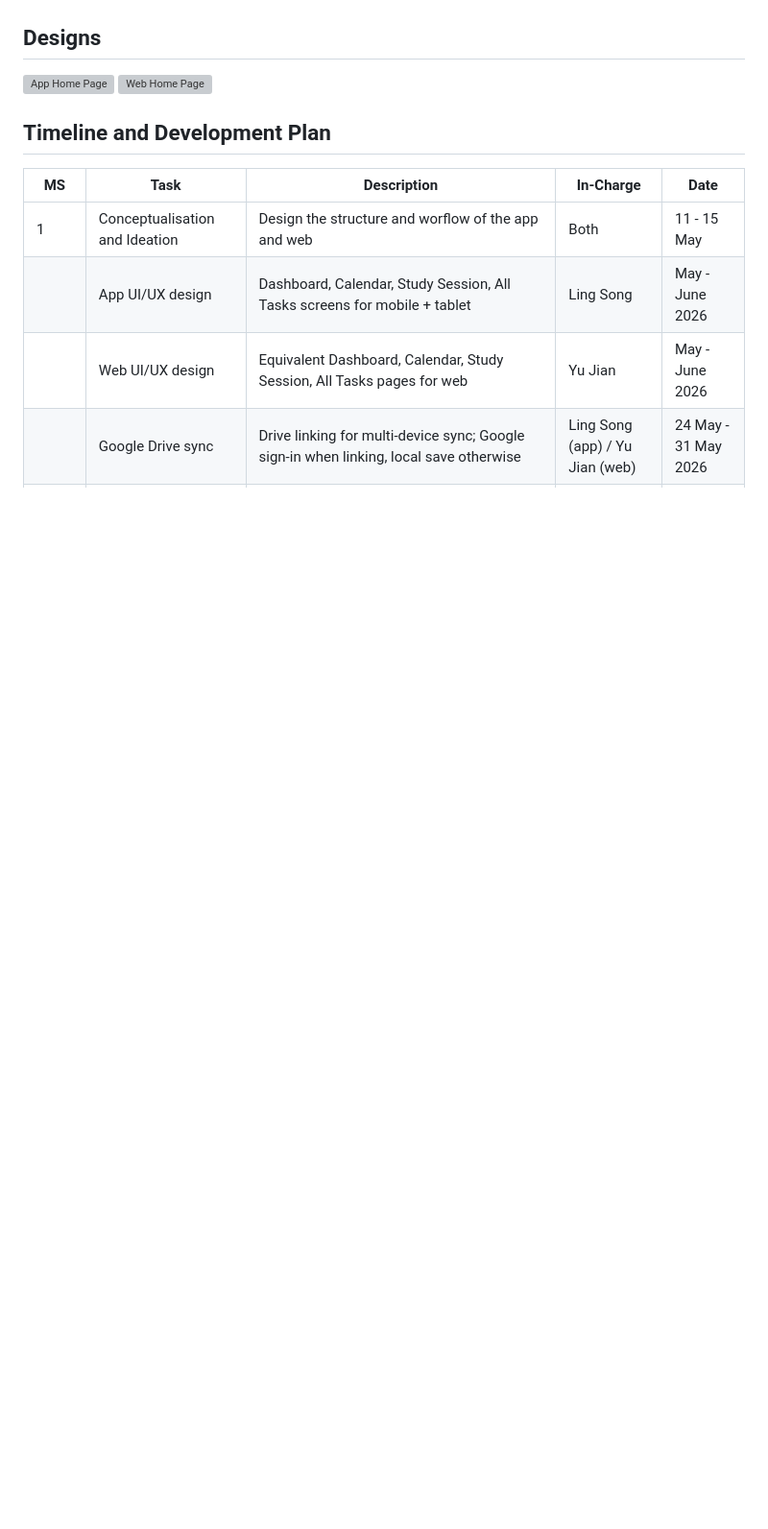
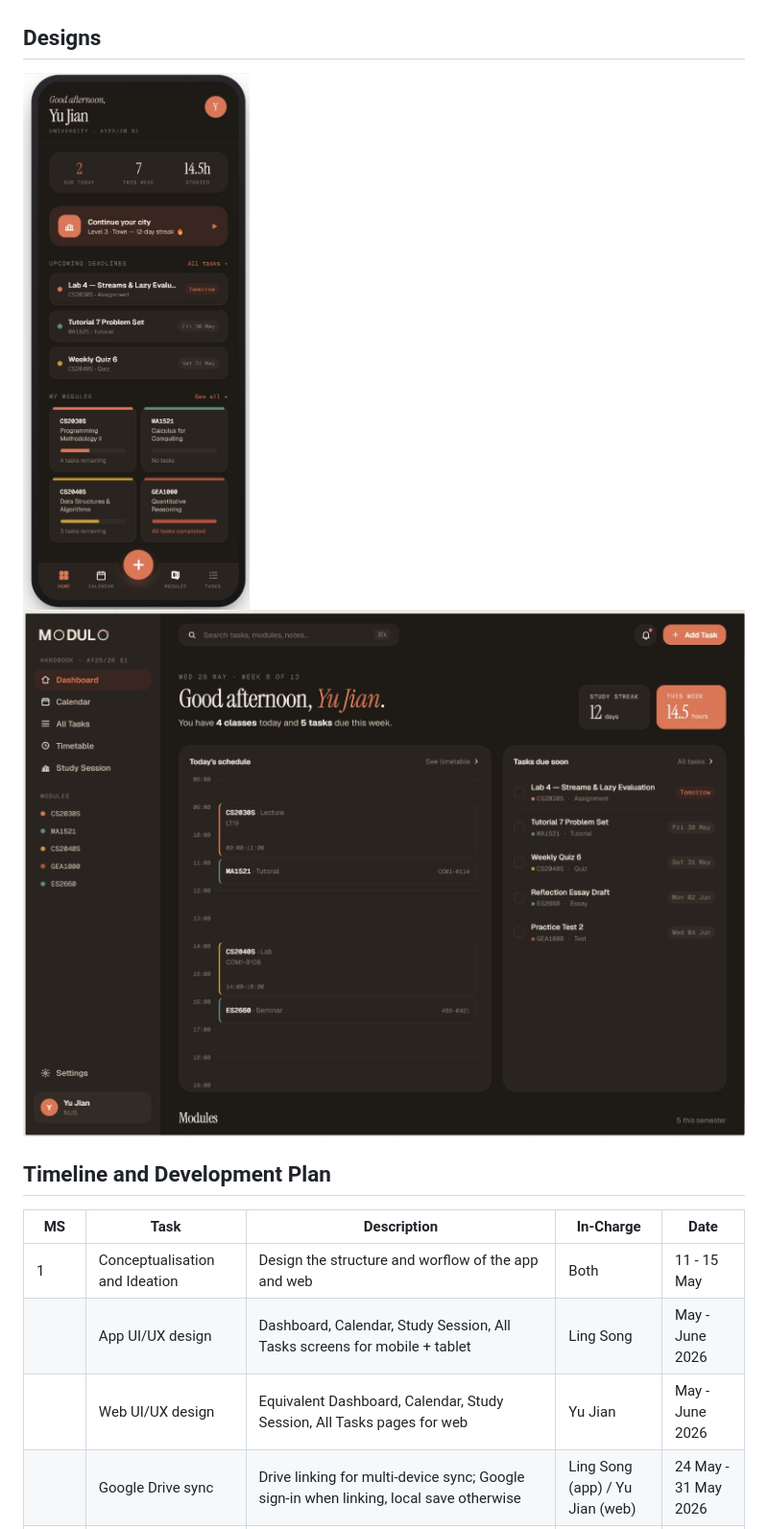
Before and after one commit to yujiankoh/modulo, a Markdown page: README.md, the part around the change. Shown at 96% size. Drawn GitHub-style; blank space fills up the shorter version; grey boxes are pictures that could not be loaded.

Commit message:
Fix image links in README for app and web home pages
Removed duplicate file extension from image links in README.

```diff
--- a/README.md
+++ b/README.md
@@ -75,8 +75,8 @@ modulo turns a photo of a school timetable into a structured, editable schedule,
 ![User Flow Diagram](docs/userFlowDiagram.jpg)
 
 ## Designs
-![App Home Page](docs/designs/app-home.jpg.jpg)
-![Web Home Page](docs/designs/web-home.jpg.jpg)
+![App Home Page](docs/designs/app-home.jpg)
+![Web Home Page](docs/designs/web-home.jpg)
 
 ## Timeline and Development Plan
 | MS | Task | Description | In-Charge | Date |
```
